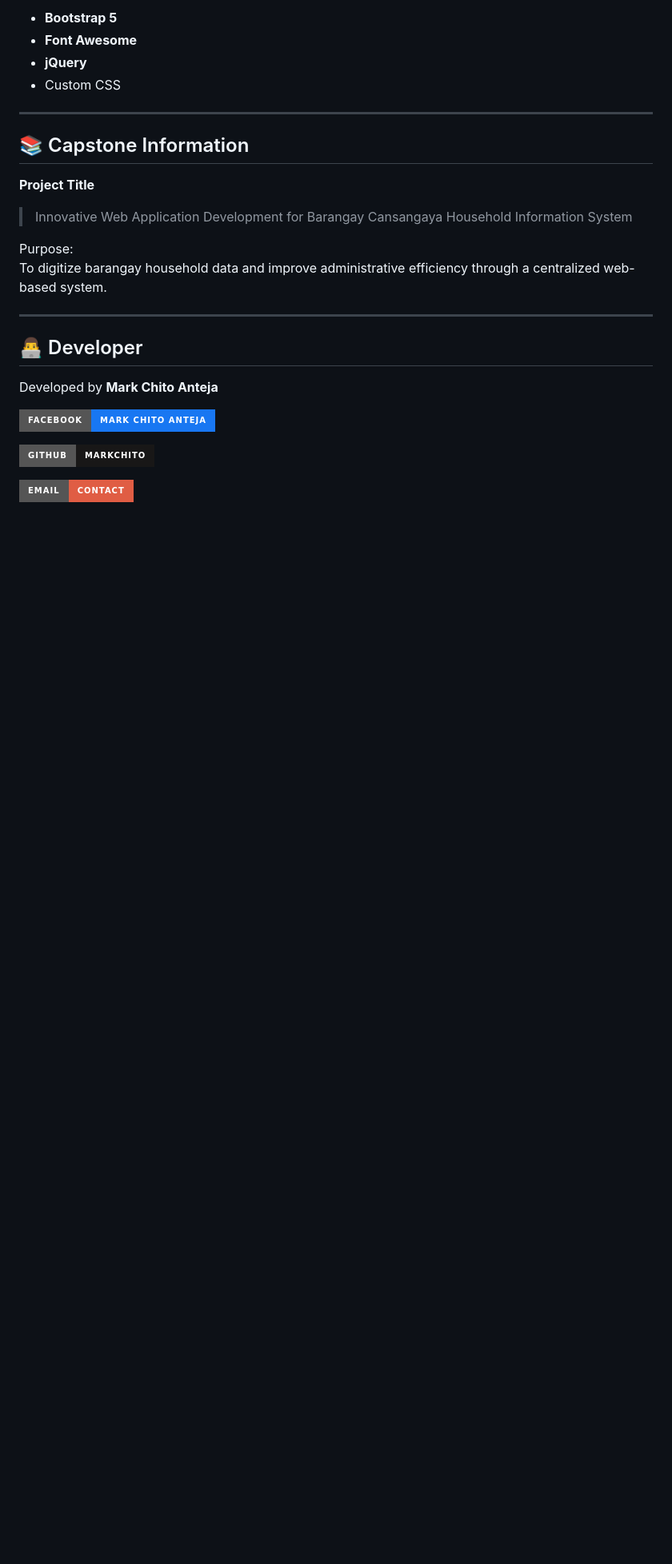
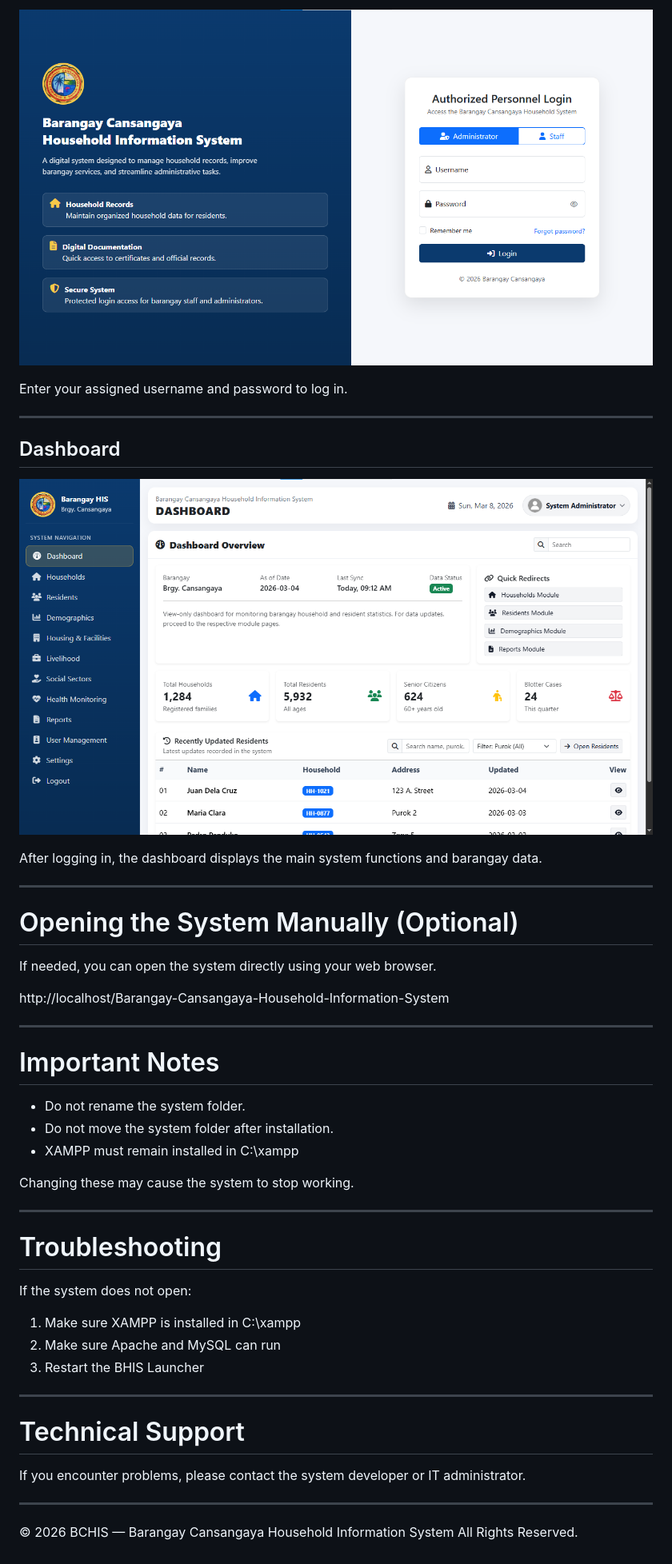
Before and after one commit to markchitoanteja/Barangay-Cansangaya-Household-Information-System, a Markdown page: README.md, the part around one of its changes. Shown at 80% size. GitHub-like rendering; pictures changed too: docs/dashboard.png (added); badges without logos; blank space fills up the shorter version.

```diff
--- a/README.md
+++ b/README.md
@@ -145,30 +95,51 @@ session_destroy_all();
 
--   **Bootstrap 5**
--   **Font Awesome**
--   **jQuery**
--   Custom CSS
+![Login Screen](docs/login.png)
 
-------------------------------------------------------------------------
+Enter your assigned username and password to log in.
 
-## 📚 Capstone Information
+---
 
-**Project Title**
+## Dashboard
 
-> Innovative Web Application Development for Barangay Cansangaya
-> Household Information System
+![Dashboard](docs/dashboard.png)
 
-Purpose:\
-To digitize barangay household data and improve administrative
-efficiency through a centralized web-based system.
+After logging in, the dashboard displays the main system functions and barangay data.
 
-------------------------------------------------------------------------
+---
 
-## 👨‍💻 Developer
+# Opening the System Manually (Optional)
 
-Developed by **Mark Chito Anteja**
+If needed, you can open the system directly using your web browser.
 
-[![Facebook](https://img.shields.io/badge/Facebook-Mark%20Chito%20Anteja-1877F2?style=for-the-badge&logo=facebook&logoColor=white)](https://www.facebook.com/markchito/)
+http://localhost/Barangay-Cansangaya-Household-Information-System
 
-[![GitHub](https://img.shields.io/badge/GitHub-markchito-181717?style=for-the-badge&logo=github)](https://github.com/markchitoanteja)
+---
 
-[![Email](https://img.shields.io/badge/Email-contact-red?style=for-the-badge&logo=gmail&logoColor=white)](mailto:00anteja23@gmail.com)
+# Important Notes
+
+- Do not rename the system folder.
+- Do not move the system folder after installation.
+- XAMPP must remain installed in C:\xampp
+
+Changing these may cause the system to stop working.
+
+---
+
+# Troubleshooting
+
+If the system does not open:
+
+1. Make sure XAMPP is installed in C:\xampp
+2. Make sure Apache and MySQL can run
+3. Restart the BHIS Launcher
+
+---
+
+# Technical Support
+
+If you encounter problems, please contact the system developer or IT administrator.
+
+---
+
+© 2026 BCHIS — Barangay Cansangaya Household Information System
+All Rights Reserved.
```
Also changed, not shown: other parts of README.md (+57 -107 lines), docs/login.png (renamed from docs/screenshot.png), docs/startup.png (added), 10 other files.
